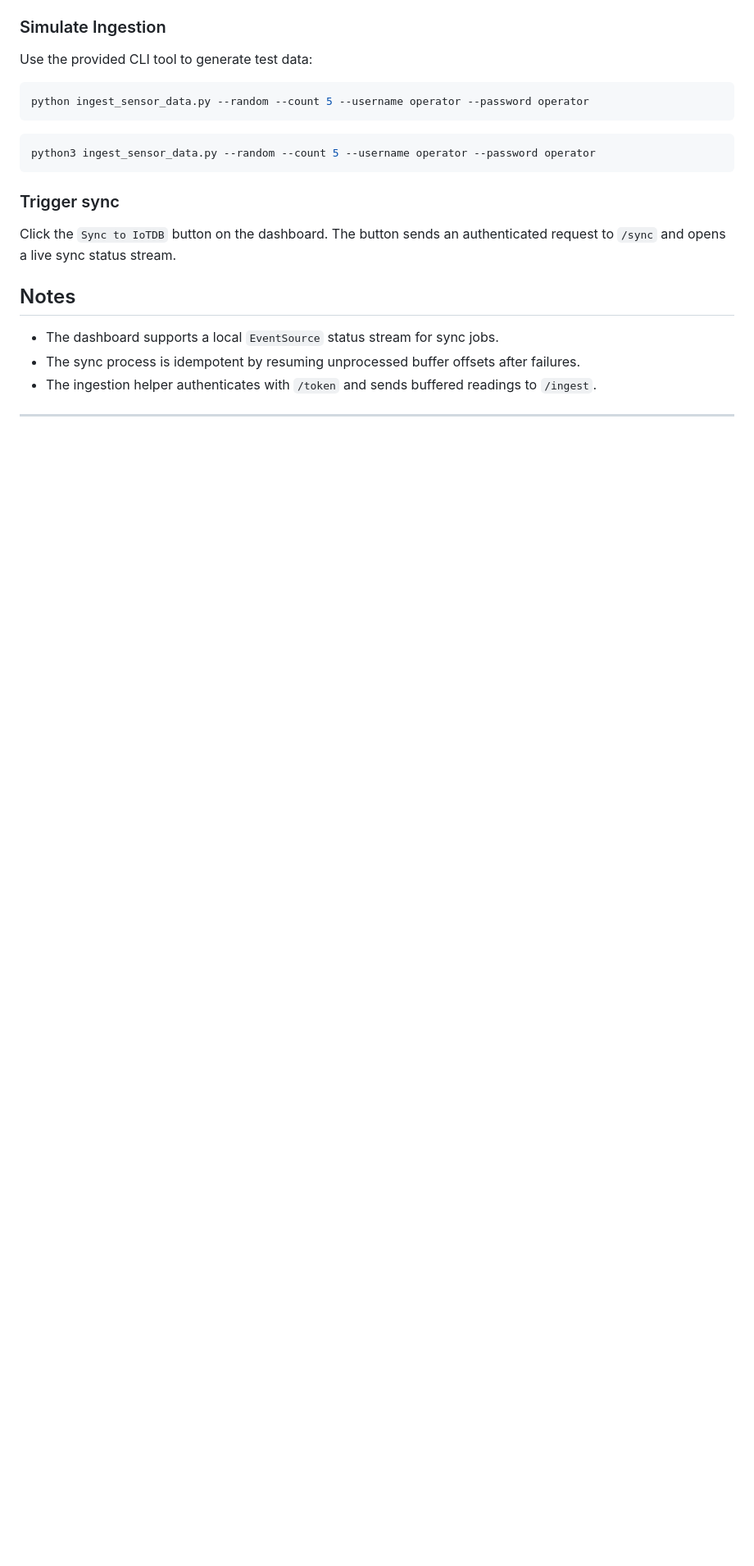
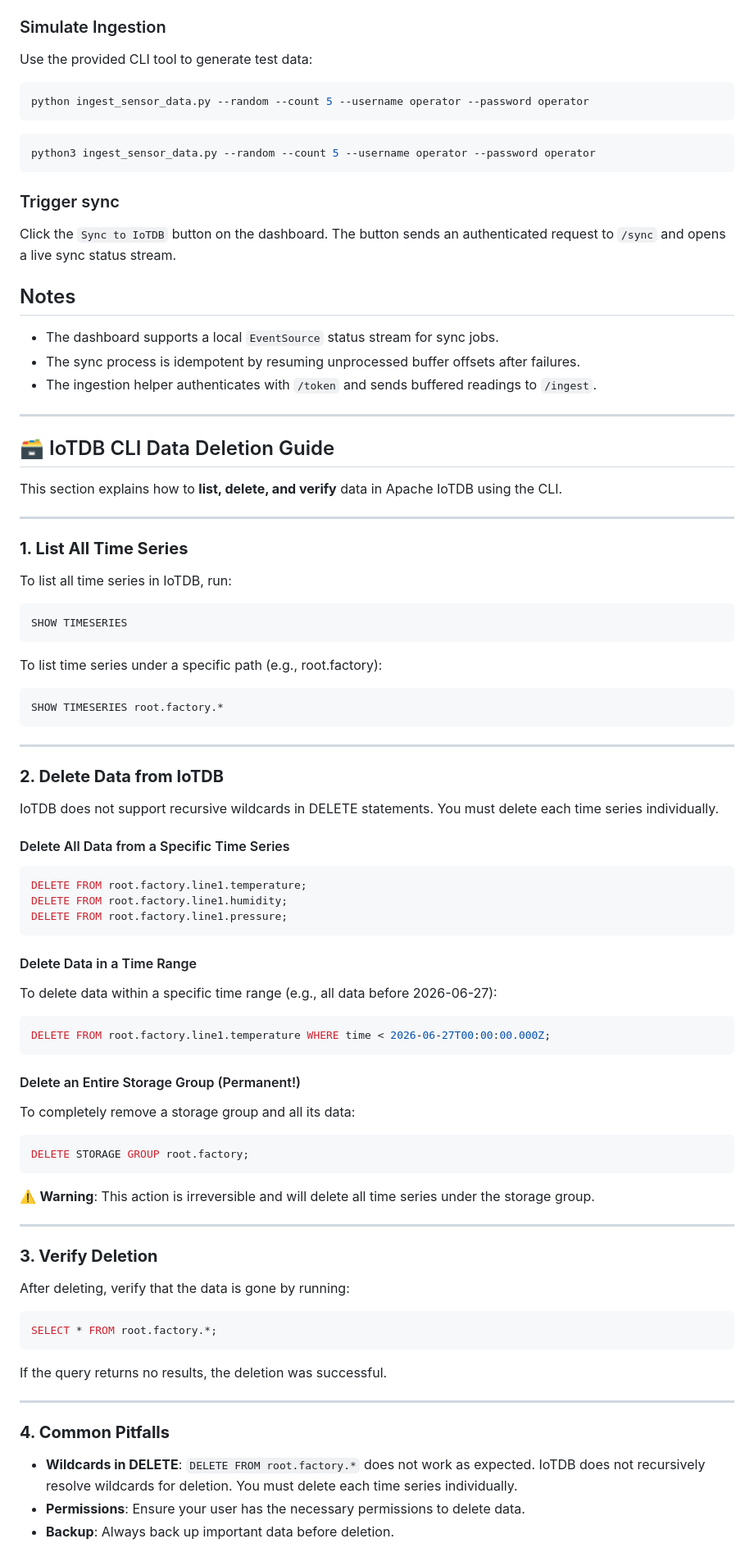
Before and after one commit to ottlukas/iot-data-logging-hybrid_2026, a Markdown page: README.md, the part around the change. Shown at 82% size. Rendered like a GitHub page; blank space fills up the shorter version.

Commit message:
Add IoTDB CLI data deletion guide to README
Co-authored-by: ottlukas <ottlukas@users.noreply.github.com>

````diff
--- a/README.md
+++ b/README.md
@@ -202,3 +202,64 @@ Click the `Sync to IoTDB` button on the dashboard. The button sends an authentic
 - The ingestion helper authenticates with `/token` and sends buffered readings to `/ingest`.
 
 ---
+
+## 🗃️ IoTDB CLI Data Deletion Guide
+
+This section explains how to **list, delete, and verify** data in Apache IoTDB using the CLI.
+
+---
+
+### **1. List All Time Series**
+To list all time series in IoTDB, run:
+```sql
+SHOW TIMESERIES
+```
+
+To list time series under a specific path (e.g., root.factory):
+```sql
+SHOW TIMESERIES root.factory.*
+```
+
+---
+
+### **2. Delete Data from IoTDB**
+IoTDB does not support recursive wildcards in DELETE statements. You must delete each time series individually.
+
+#### Delete All Data from a Specific Time Series
+```sql
+DELETE FROM root.factory.line1.temperature;
+DELETE FROM root.factory.line1.humidity;
+DELETE FROM root.factory.line1.pressure;
+```
+
+#### Delete Data in a Time Range
+To delete data within a specific time range (e.g., all data before 2026-06-27):
+```sql
+DELETE FROM root.factory.line1.temperature WHERE time < 2026-06-27T00:00:00.000Z;
+```
+
+#### Delete an Entire Storage Group (Permanent!)
+To completely remove a storage group and all its data:
+```sql
+DELETE STORAGE GROUP root.factory;
+```
+
+⚠️ **Warning**: This action is irreversible and will delete all time series under the storage group.
+
+---
+
+### **3. Verify Deletion**
+After deleting, verify that the data is gone by running:
+```sql
+SELECT * FROM root.factory.*;
+```
+
+If the query returns no results, the deletion was successful.
+
+---
+
+### **4. Common Pitfalls**
+
+- **Wildcards in DELETE**: `DELETE FROM root.factory.*` does not work as expected. IoTDB does not recursively resolve wildcards for deletion. You must delete each time series individually.
+- **Permissions**: Ensure your user has the necessary permissions to delete data.
+- **Backup**: Always back up important data before deletion.
````
